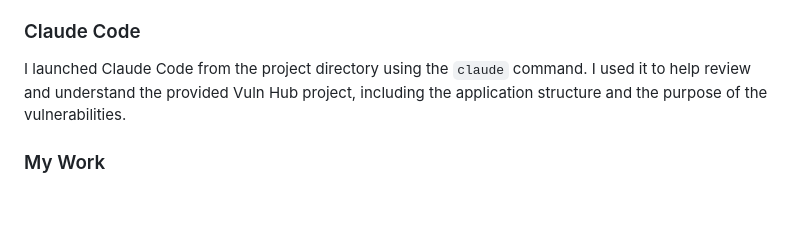
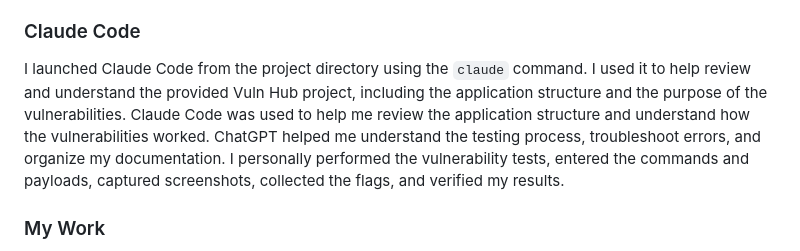
Before and after one commit to Bucey01/miniproject4AdeolaAjayi, a Markdown page: README.md, the part around the change. Drawn GitHub-style; blank space fills up the shorter version.

Commit message:
Finalize README and penetration test report

```diff
--- a/README.md
+++ b/README.md
@@ -116,8 +116,7 @@ I used ChatGPT as an AI assistant during this project. It helped me understand t
 
 ### Claude Code
 
-I launched Claude Code from the project directory using the `claude` command. I used it to help review and understand the provided Vuln Hub project, including the application structure and the purpose of the vulnerabilities.
-
+I launched Claude Code from the project directory using the `claude` command. I used it to help review and understand the provided Vuln Hub project, including the application structure and the purpose of the vulnerabilities. Claude Code was used to help me review the application structure and understand how the vulnerabilities worked. ChatGPT helped me understand the testing process, troubleshoot errors, and organize my documentation. I personally performed the vulnerability tests, entered the commands and payloads, captured screenshots, collected the flags, and verified my results.
 
 ### My Work
 
```
Also changed, not shown: pentest_report.md (+6 -6 lines).
